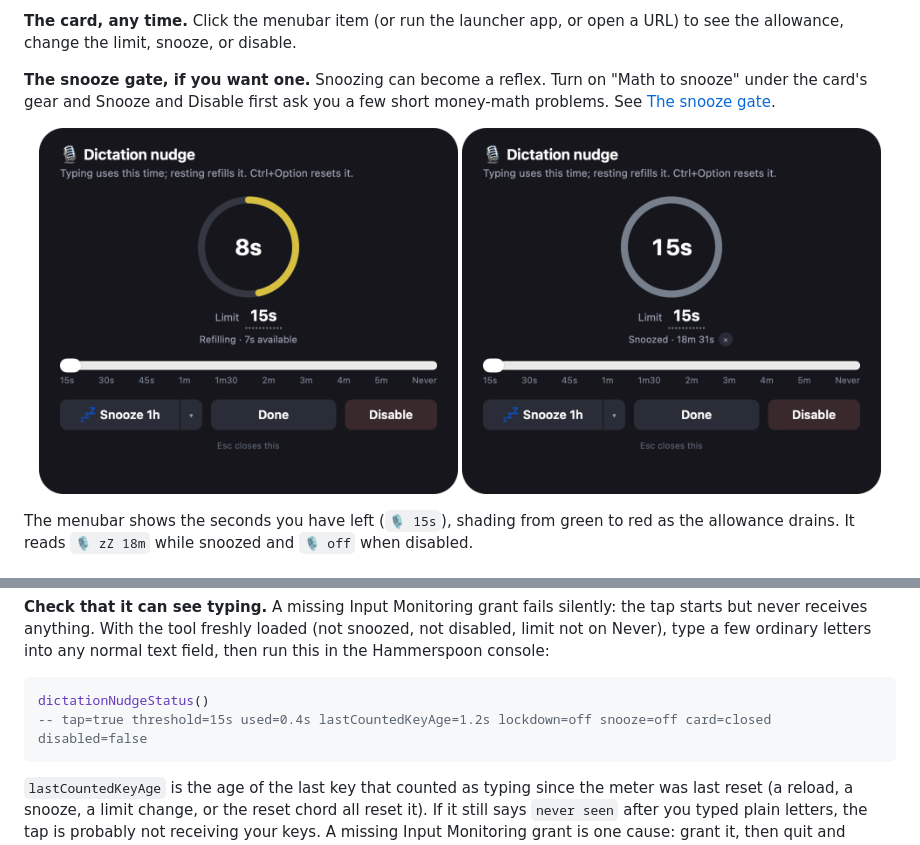
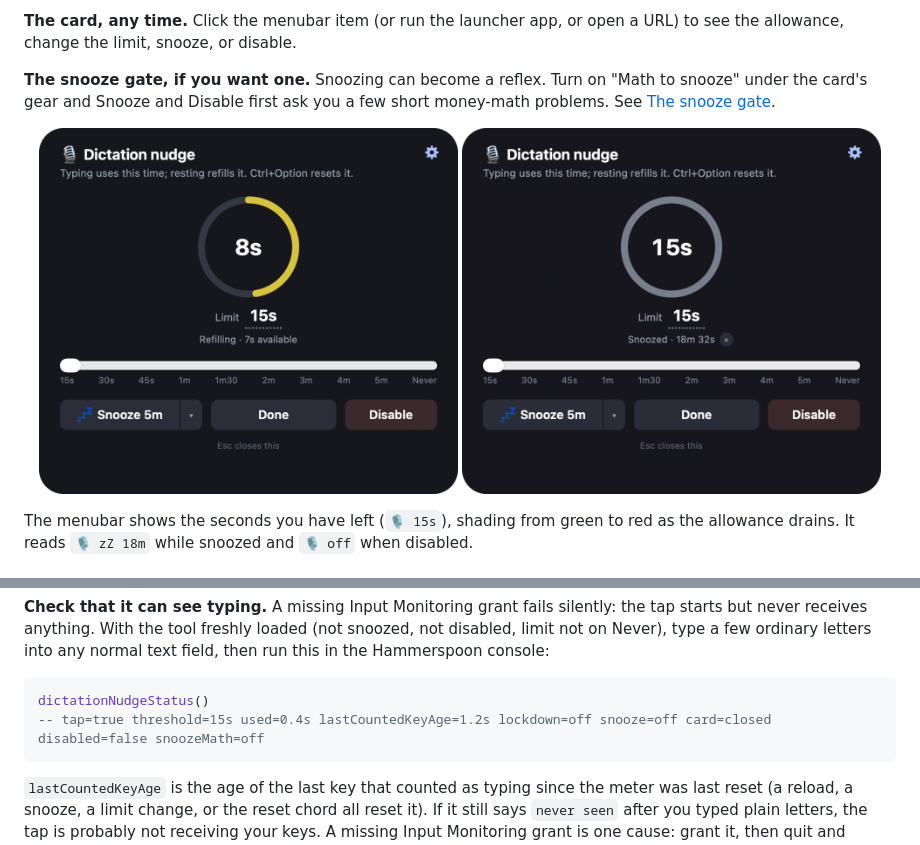
Before and after one commit to arkaigrowth/dictation-nudge, a Markdown page: README.md, 2 parts joined by grey strips. GitHub-like rendering; pictures changed too: docs/screenshots/settings.png, docs/screenshots/snoozed.png.

````diff
--- a/README.md
+++ b/README.md
@@ -100,7 +100,7 @@ You need macOS and [Hammerspoon](https://www.hammerspoon.org/).
 
 ```lua
 dictationNudgeStatus()
--- tap=true threshold=15s used=0.4s lastCountedKeyAge=1.2s lockdown=off snooze=off card=closed disabled=false
+-- tap=true threshold=15s used=0.4s lastCountedKeyAge=1.2s lockdown=off snooze=off card=closed disabled=false snoozeMath=off
 ```
 
 `lastCountedKeyAge` is the age of the last key that counted as typing since the meter was last reset (a reload, a snooze, a limit change, or the reset chord all reset it). If it still says `never seen` after you typed plain letters, the tap is probably not receiving your keys. A missing Input Monitoring grant is one cause: grant it, then quit and reopen Hammerspoon.
````
Also changed, not shown: other parts of README.md (+1 -1 lines), docs/screenshots/nudge.png.
